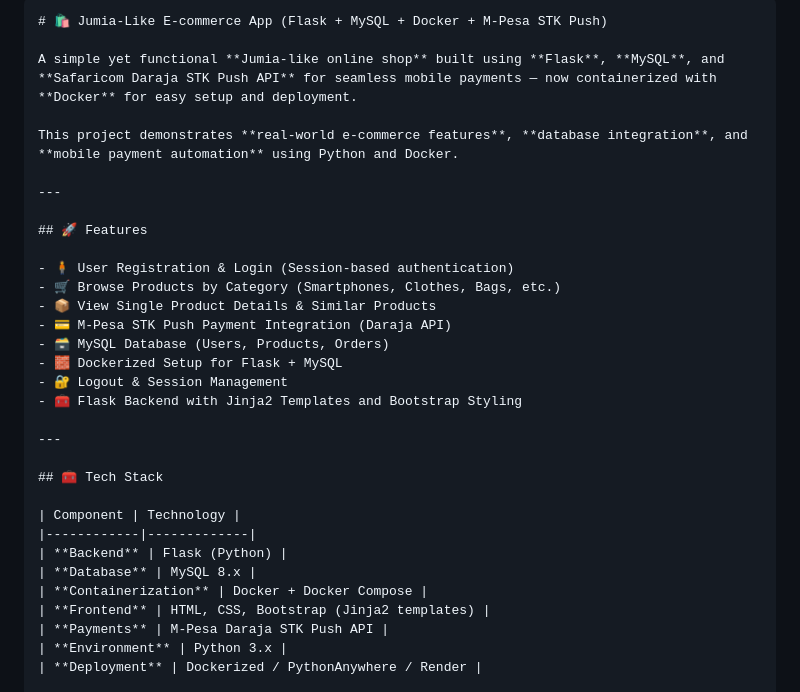
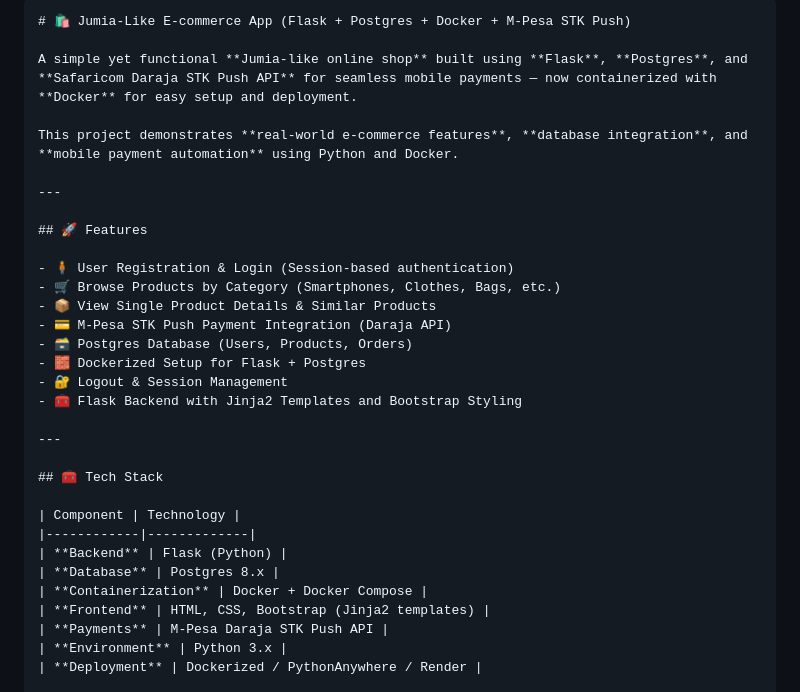
Before and after one commit to okukucephasna/Jumia-Clone-Flask-Postgres-Docker, a Markdown page: README.md, the part around the change. Rendered like a GitHub page.

````diff
--- a/README.md
+++ b/README.md
@@ -1,7 +1,7 @@
 ```markdown
-# 🛍️ Jumia-Like E-commerce App (Flask + MySQL + Docker + M-Pesa STK Push)
+# 🛍️ Jumia-Like E-commerce App (Flask + Postgres + Docker + M-Pesa STK Push)
 
-A simple yet functional **Jumia-like online shop** built using **Flask**, **MySQL**, and **Safaricom Daraja STK Push API** for seamless mobile payments — now containerized with **Docker** for easy setup and deployment.
+A simple yet functional **Jumia-like online shop** built using **Flask**, **Postgres**, and **Safaricom Daraja STK Push API** for seamless mobile payments — now containerized with **Docker** for easy setup and deployment.
 
 This project demonstrates **real-world e-commerce features**, **database integration**, and **mobile payment automation** using Python and Docker.
 
@@ -13,8 +13,8 @@ This project demonstrates **real-world e-commerce features**, **database integra
 - 🛒 Browse Products by Category (Smartphones, Clothes, Bags, etc.)
 - 📦 View Single Product Details & Similar Products
 - 💳 M-Pesa STK Push Payment Integration (Daraja API)
-- 🗃️ MySQL Database (Users, Products, Orders)
-- 🧱 Dockerized Setup for Flask + MySQL
+- 🗃️ Postgres Database (Users, Products, Orders)
+- 🧱 Dockerized Setup for Flask + Postgres
 - 🔐 Logout & Session Management
 - 🧰 Flask Backend with Jinja2 Templates and Bootstrap Styling
 
@@ -25,7 +25,7 @@ This project demonstrates **real-world e-commerce features**, **database integra
 | Component | Technology |
 |------------|-------------|
 | **Backend** | Flask (Python) |
-| **Database** | MySQL 8.x |
+| **Database** | Postgres 8.x |
 | **Containerization** | Docker + Docker Compose |
 | **Frontend** | HTML, CSS, Bootstrap (Jinja2 templates) |
 | **Payments** | M-Pesa Daraja STK Push API |
````
